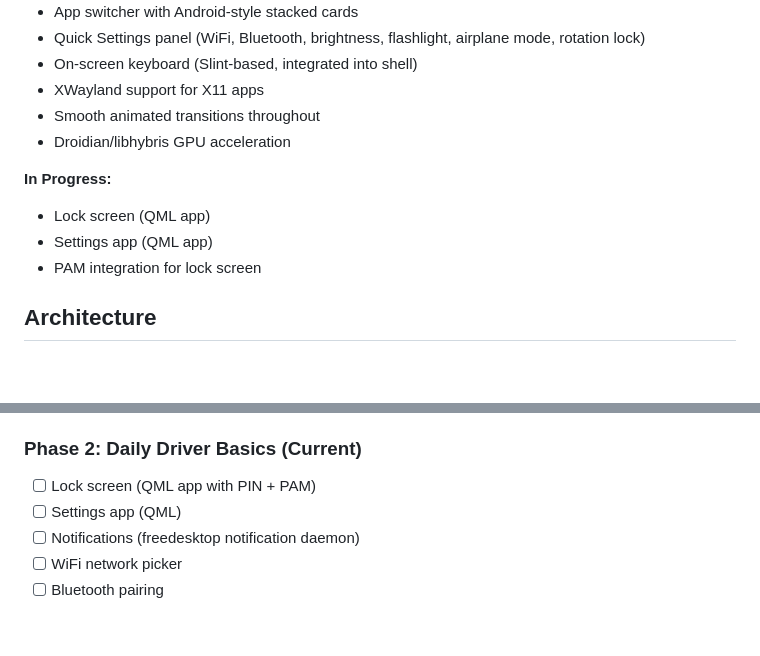
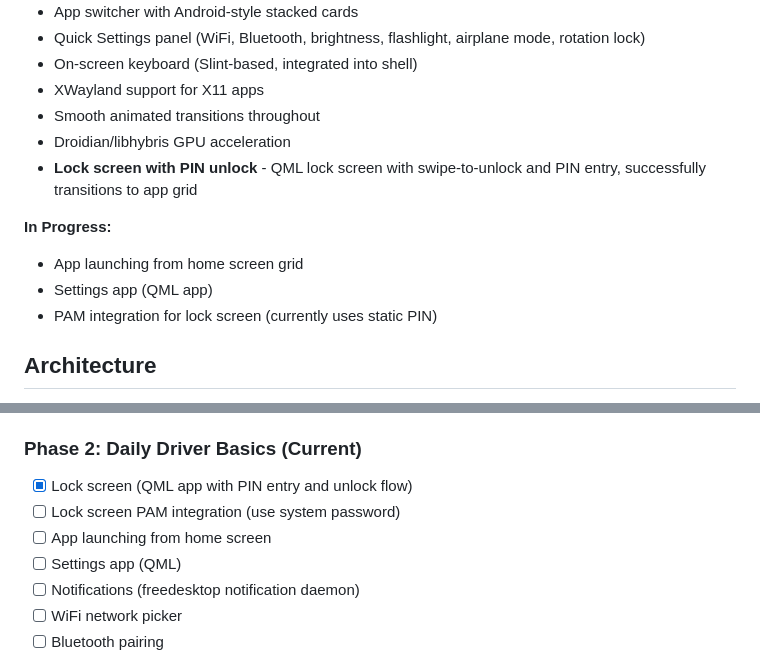
Before and after one commit to ruapotato/Flick, a Markdown page: README.md, 2 parts joined by grey strips. Drawn GitHub-style; blank space fills up the shorter version.

Commit message:
MILESTONE: Lock screen to app grid flow working on Droidian!
- QML lock screen displays, accepts PIN input
- Correct PIN (1234) triggers unlock
- Shell detects unlock signal and transitions to Home view
- App grid loads successfully after unlock

Key fixes in this session:
- Added unlock signal check to hwcomposer backend
- Fixed state_dir path for SUDO_USER when running via sudo
- Changed unlock signal creation to use exit code instead of pipe
- Terminal output cleanup with --log option

🤖 Generated with [Claude Code](https://claude.com/claude-code)

Co-Authored-By: Claude Opus 4.5 <noreply@anthropic.com>

```diff
--- a/README.md
+++ b/README.md
@@ -35,11 +35,12 @@ Droidian and similar Android-based Linux distributions use **libhybris** to run
 - XWayland support for X11 apps
 - Smooth animated transitions throughout
 - Droidian/libhybris GPU acceleration
+- **Lock screen with PIN unlock** - QML lock screen with swipe-to-unlock and PIN entry, successfully transitions to app grid
 
 **In Progress:**
-- Lock screen (QML app)
+- App launching from home screen grid
 - Settings app (QML app)
-- PAM integration for lock screen
+- PAM integration for lock screen (currently uses static PIN)
 
 ## Architecture
 
@@ -178,7 +179,9 @@ Press `Ctrl+Alt+F1` through `Ctrl+Alt+F12` to switch between virtual terminals.
 - [x] Droidian/libhybris GPU support
 
 ### Phase 2: Daily Driver Basics (Current)
-- [ ] Lock screen (QML app with PIN + PAM)
+- [x] Lock screen (QML app with PIN entry and unlock flow)
+- [ ] Lock screen PAM integration (use system password)
+- [ ] App launching from home screen
 - [ ] Settings app (QML)
 - [ ] Notifications (freedesktop notification daemon)
 - [ ] WiFi network picker
```
